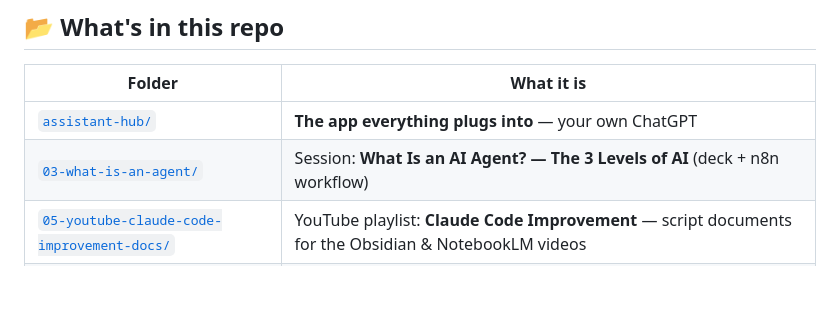
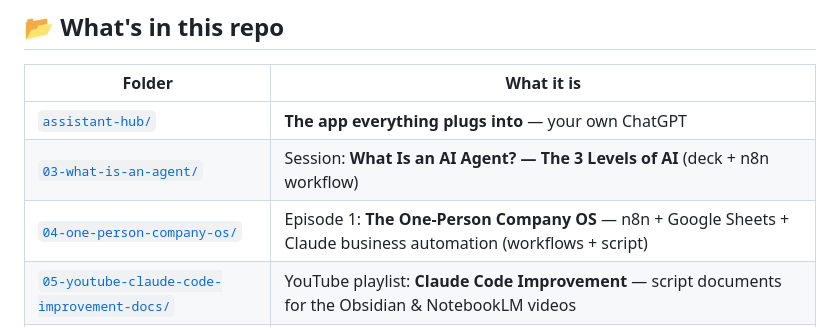
Before and after one commit to DOC-DATA-22/Inside_The_AI, a Markdown page: README.md, the part around the change. GitHub-like rendering; blank space fills up the shorter version.

Commit message:
Add 04-one-person-company-os to repo folder table in README
Co-Authored-By: Claude Opus 4.6 <noreply@anthropic.com>

```diff
--- a/README.md
+++ b/README.md
@@ -45,6 +45,7 @@ Full plan: **[The Channel Roadmap](docs/channel-roadmap.md)**
 |--------|-----------|
 | [`assistant-hub/`](assistant-hub/) | **The app everything plugs into** — your own ChatGPT |
 | [`03-what-is-an-agent/`](03-what-is-an-agent/) | Session: **What Is an AI Agent? — The 3 Levels of AI** (deck + n8n workflow) |
+| [`04-one-person-company-os/`](04-one-person-company-os/) | Episode 1: **The One-Person Company OS** — n8n + Google Sheets + Claude business automation (workflows + script) |
 | [`05-youtube-claude-code-improvement-docs/`](05-youtube-claude-code-improvement-docs/) | YouTube playlist: **Claude Code Improvement** — script documents for the Obsidian & NotebookLM videos |
 | [`series-1-research-assistant/`](series-1-research-assistant/) | Series 1, week by week: the research agent |
 | [`series-2-productivity-agent/`](series-2-productivity-agent/) | Series 2 (planning — vote on the channel) |
```
